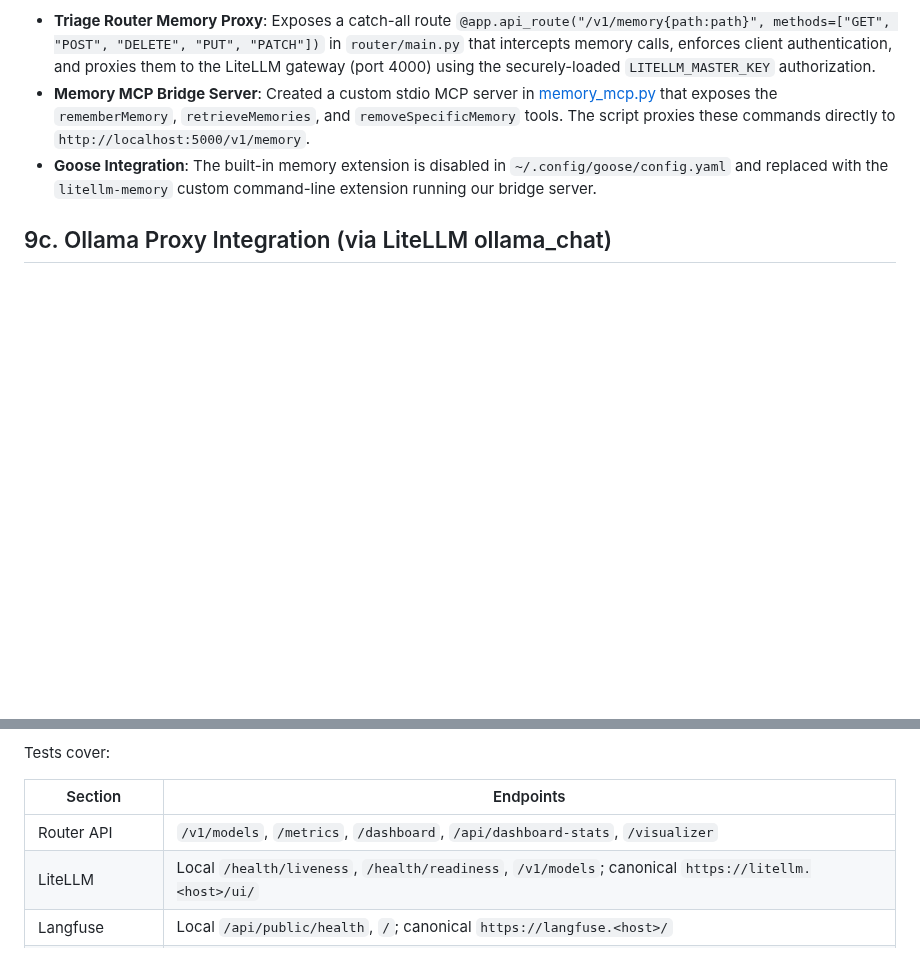
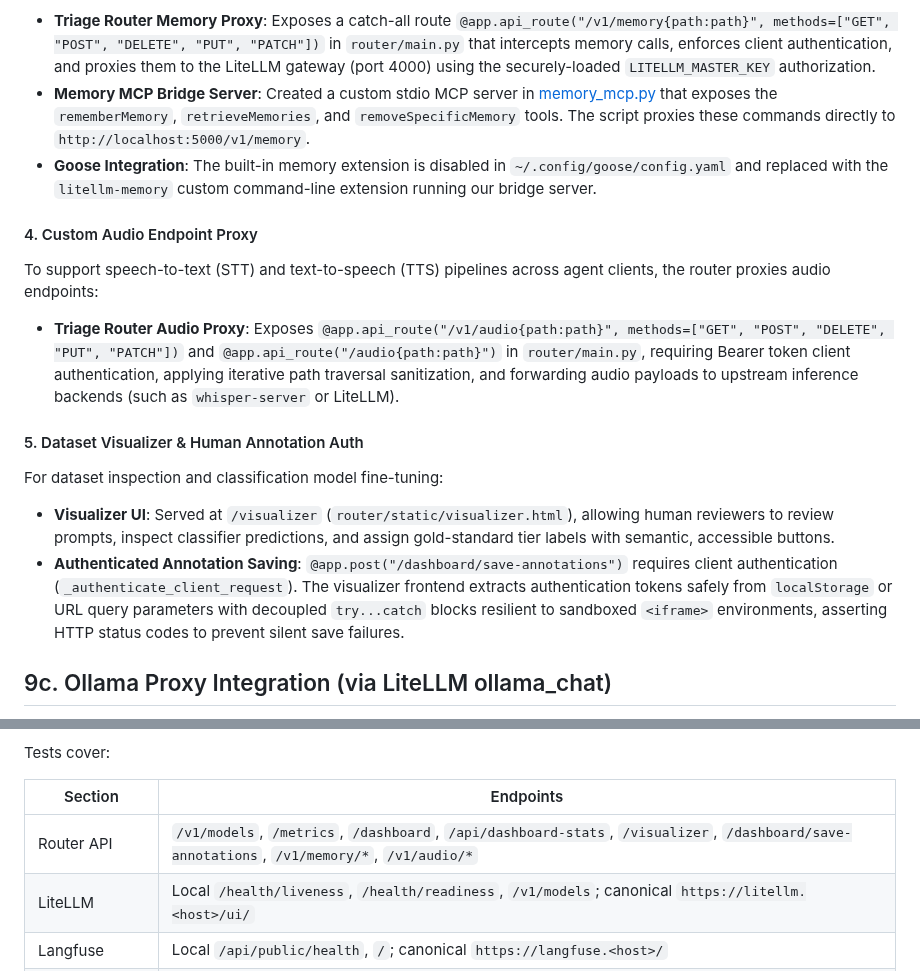
Before and after one commit to sheepdestroyer/LLM-Routing, a Markdown page: README.md, 2 parts joined by grey strips. GitHub-like rendering; blank space fills up the shorter version.

Commit message:
docs: document audio proxy, annotation save auth, and router API endpoints (#697)
Co-authored-by: boy <boy@vendeuvre.lan>

```diff
--- a/README.md
+++ b/README.md
@@ -780,6 +780,15 @@ To allow Goose (and other agents) to store, list, and delete persistent preferen
 * **Memory MCP Bridge Server**: Created a custom stdio MCP server in [memory_mcp.py](https://github.com/sheepdestroyer/LLM-Routing/blob/main/router/memory_mcp.py) that exposes the `rememberMemory`, `retrieveMemories`, and `removeSpecificMemory` tools. The script proxies these commands directly to `http://localhost:5000/v1/memory`.
 * **Goose Integration**: The built-in memory extension is disabled in `~/.config/goose/config.yaml` and replaced with the `litellm-memory` custom command-line extension running our bridge server.
 
+#### 4. Custom Audio Endpoint Proxy
+To support speech-to-text (STT) and text-to-speech (TTS) pipelines across agent clients, the router proxies audio endpoints:
+* **Triage Router Audio Proxy**: Exposes `@app.api_route("/v1/audio{path:path}", methods=["GET", "POST", "DELETE", "PUT", "PATCH"])` and `@app.api_route("/audio{path:path}")` in `router/main.py`, requiring Bearer token client authentication, applying iterative path traversal sanitization, and forwarding audio payloads to upstream inference backends (such as `whisper-server` or LiteLLM).
+
+#### 5. Dataset Visualizer & Human Annotation Auth
+For dataset inspection and classification model fine-tuning:
+* **Visualizer UI**: Served at `/visualizer` (`router/static/visualizer.html`), allowing human reviewers to review prompts, inspect classifier predictions, and assign gold-standard tier labels with semantic, accessible buttons.
+* **Authenticated Annotation Saving**: `@app.post("/dashboard/save-annotations")` requires client authentication (`_authenticate_client_request`). The visualizer frontend extracts authentication tokens safely from `localStorage` or URL query parameters with decoupled `try...catch` blocks resilient to sandboxed `<iframe>` environments, asserting HTTP status codes to prevent silent save failures.
+
 ## 9c. Ollama Proxy Integration (via LiteLLM ollama_chat)
 
 The router supports paid Ollama.com models through LiteLLM's native `ollama_chat` provider.
@@ -878,7 +887,7 @@ Tests cover:
 
 | Section | Endpoints |
 |---------|-----------|
-| Router API | `/v1/models`, `/metrics`, `/dashboard`, `/api/dashboard-stats`, `/visualizer` |
+| Router API | `/v1/models`, `/metrics`, `/dashboard`, `/api/dashboard-stats`, `/visualizer`, `/dashboard/save-annotations`, `/v1/memory/*`, `/v1/audio/*` |
 | LiteLLM | Local `/health/liveness`, `/health/readiness`, `/v1/models`; canonical `https://litellm.<host>/ui/` |
 | Langfuse | Local `/api/public/health`, `/`; canonical `https://langfuse.<host>/` |
 | llama.cpp | Canonical `https://llama.<host>/health` |
```
